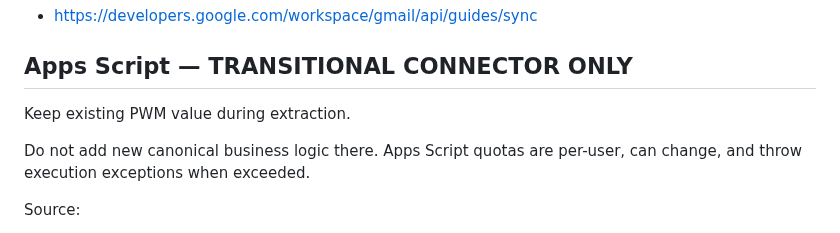
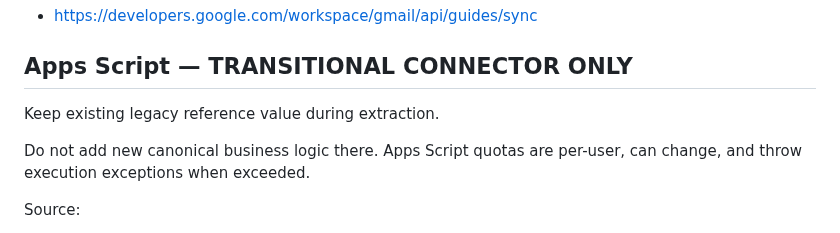
Before and after one commit to drowknet/drowk-crm, a Markdown page: docs/research/CRM_TECHNOLOGY_PRODUCT_HARVEST_2026-09-26.md, the part around the change. Rendered like a GitHub page.

Commit message:
docs(oss): remove tenant acronym from docs/research/CRM_TECHNOLOGY_PRODUCT_HARVEST_2026-09-26.md

```diff
--- a/docs/research/CRM_TECHNOLOGY_PRODUCT_HARVEST_2026-09-26.md
+++ b/docs/research/CRM_TECHNOLOGY_PRODUCT_HARVEST_2026-09-26.md
@@ -359,7 +359,7 @@ Source:
 
 ## Apps Script — TRANSITIONAL CONNECTOR ONLY
 
-Keep existing PWM value during extraction.
+Keep existing legacy reference value during extraction.
 
 Do not add new canonical business logic there. Apps Script quotas are per-user,
 can change, and throw execution exceptions when exceeded.
```
